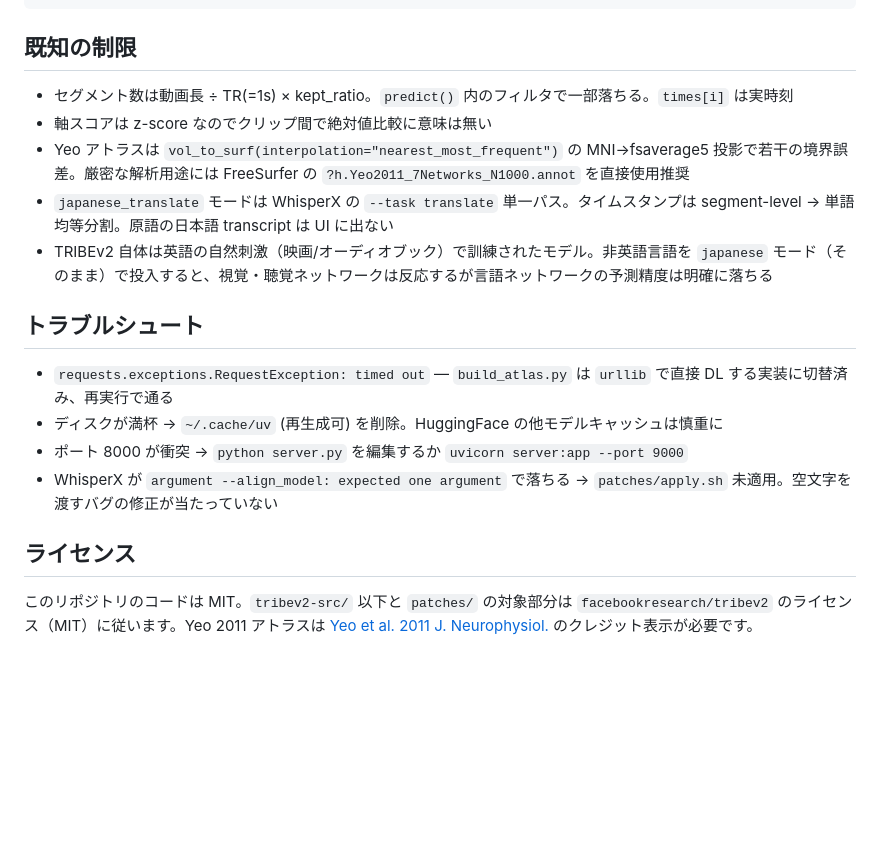
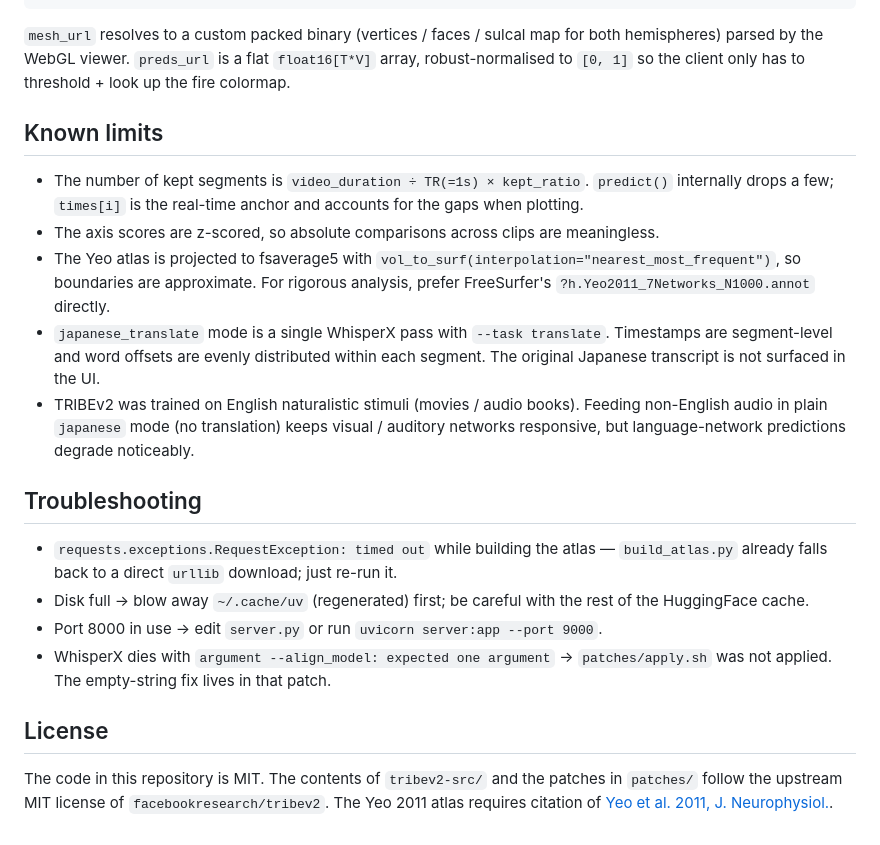
Before and after one commit to nomuman/auto-excitement, a Markdown page: README.md, the part around one of its changes. Rendered like a GitHub page; blank space fills up the shorter version.

````diff
--- a/README.md
+++ b/README.md
@@ -137,23 +175,47 @@ PC1–PC3        = numpy.linalg.svd(preds_centered) の上位 3 成分（z-score
 }
 ```
 
-## 既知の制限
+`mesh_url` resolves to a custom packed binary (vertices / faces / sulcal
+map for both hemispheres) parsed by the WebGL viewer. `preds_url` is a
+flat `float16[T*V]` array, robust-normalised to `[0, 1]` so the client
+only has to threshold + look up the fire colormap.
 
-- セグメント数は動画長 ÷ TR(=1s) × kept_ratio。`predict()` 内のフィルタで一部落ちる。`times[i]` は実時刻
-- 軸スコアは z-score なのでクリップ間で絶対値比較に意味は無い
-- Yeo アトラスは `vol_to_surf(interpolation="nearest_most_frequent")` の MNI→fsaverage5 投影で若干の境界誤差。厳密な解析用途には FreeSurfer の `?h.Yeo2011_7Networks_N1000.annot` を直接使用推奨
-- `japanese_translate` モードは WhisperX の `--task translate` 単一パス。タイムスタンプは segment-level → 単語均等分割。原語の日本語 transcript は UI に出ない
-- TRIBEv2 自体は英語の自然刺激（映画/オーディオブック）で訓練されたモデル。非英語言語を `japanese` モード（そのまま）で投入すると、視覚・聴覚ネットワークは反応するが言語ネットワークの予測精度は明確に落ちる
+## Known limits
 
-## トラブルシュート
+- The number of kept segments is `video_duration ÷ TR(=1s) × kept_ratio`.
+  `predict()` internally drops a few; `times[i]` is the real-time anchor
+  and accounts for the gaps when plotting.
+- The axis scores are z-scored, so absolute comparisons across clips are
+  meaningless.
+- The Yeo atlas is projected to fsaverage5 with
+  `vol_to_surf(interpolation="nearest_most_frequent")`, so boundaries are
+  approximate. For rigorous analysis, prefer FreeSurfer's
+  `?h.Yeo2011_7Networks_N1000.annot` directly.
+- `japanese_translate` mode is a single WhisperX pass with
+  `--task translate`. Timestamps are segment-level and word offsets are
+  evenly distributed within each segment. The original Japanese
+  transcript is not surfaced in the UI.
+- TRIBEv2 was trained on English naturalistic stimuli (movies / audio
+  books). Feeding non-English audio in plain `japanese` mode (no
+  translation) keeps visual / auditory networks responsive, but
+  language-network predictions degrade noticeably.
 
-- `requests.exceptions.RequestException: timed out` — `build_atlas.py` は `urllib` で直接 DL する実装に切替済み、再実行で通る
-- ディスクが満杯 → `~/.cache/uv` (再生成可) を削除。HuggingFace の他モデルキャッシュは慎重に
-- ポート 8000 が衝突 → `python server.py` を編集するか `uvicorn server:app --port 9000`
-- WhisperX が `argument --align_model: expected one argument` で落ちる → `patches/apply.sh` 未適用。空文字を渡すバグの修正が当たっていない
+## Troubleshooting
 
-## ライセンス
+- `requests.exceptions.RequestException: timed out` while building the
+  atlas — `build_atlas.py` already falls back to a direct `urllib`
+  download; just re-run it.
+- Disk full → blow away `~/.cache/uv` (regenerated) first; be careful
+  with the rest of the HuggingFace cache.
+- Port 8000 in use → edit `server.py` or run
+  `uvicorn server:app --port 9000`.
+- WhisperX dies with `argument --align_model: expected one argument` →
+  `patches/apply.sh` was not applied. The empty-string fix lives in that
+  patch.
 
-このリポジトリのコードは MIT。`tribev2-src/` 以下と `patches/` の対象部分は
-`facebookresearch/tribev2` のライセンス（MIT）に従います。Yeo 2011 アトラスは
-[Yeo et al. 2011 J. Neurophysiol.](https://doi.org/10.1152/jn.00338.2011) のクレジット表示が必要です。
+## License
+
+The code in this repository is MIT. The contents of `tribev2-src/` and the
+patches in `patches/` follow the upstream MIT license of
+`facebookresearch/tribev2`. The Yeo 2011 atlas requires citation of
+[Yeo et al. 2011, J. Neurophysiol.](https://doi.org/10.1152/jn.00338.2011).
````
Also changed, not shown: other parts of README.md (+111 -73 lines).
